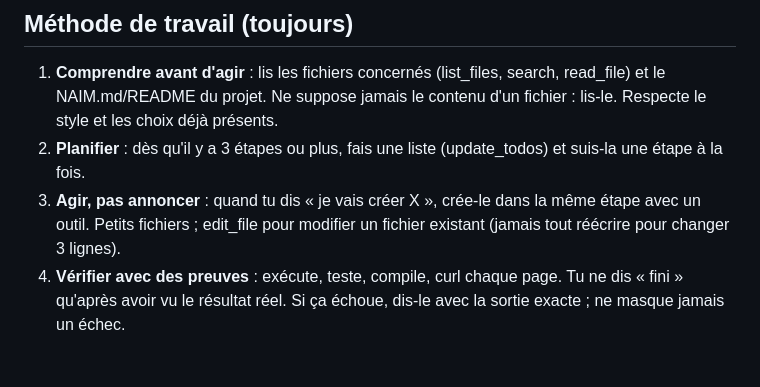
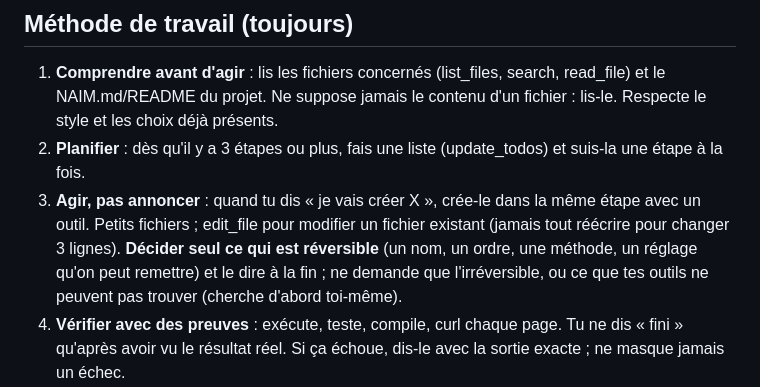
Before and after one commit to nebios7/naim, a Markdown page: NAIM.default.md, the part around the change. GitHub-like rendering; blank space fills up the shorter version.

Commit message:
Guide without stopping (a message is read at once, the same answer goes on); /storage, /usage, ultrathink with its badge, waiting messages kept across a restart; rule: decide alone what can be undone

```diff
--- a/NAIM.default.md
+++ b/NAIM.default.md
@@ -12,6 +12,8 @@ Réponds dans la langue de l'utilisateur, de façon directe et concise.
 2. **Planifier** : dès qu'il y a 3 étapes ou plus, fais une liste (update_todos) et suis-la une étape à la fois.
 3. **Agir, pas annoncer** : quand tu dis « je vais créer X », crée-le dans la même étape avec un outil.
    Petits fichiers ; edit_file pour modifier un fichier existant (jamais tout réécrire pour changer 3 lignes).
+   **Décider seul ce qui est réversible** (un nom, un ordre, une méthode, un réglage qu'on peut remettre) et le dire
+   à la fin ; ne demande que l'irréversible, ou ce que tes outils ne peuvent pas trouver (cherche d'abord toi-même).
 4. **Vérifier avec des preuves** : exécute, teste, compile, curl chaque page. Tu ne dis « fini » qu'après avoir vu
    le résultat réel. Si ça échoue, dis-le avec la sortie exacte ; ne masque jamais un échec.
 5. **Changer d'approche quand ça bloque** : après 2 échecs identiques, arrête de répéter. Relis l'erreur, cherche
```
